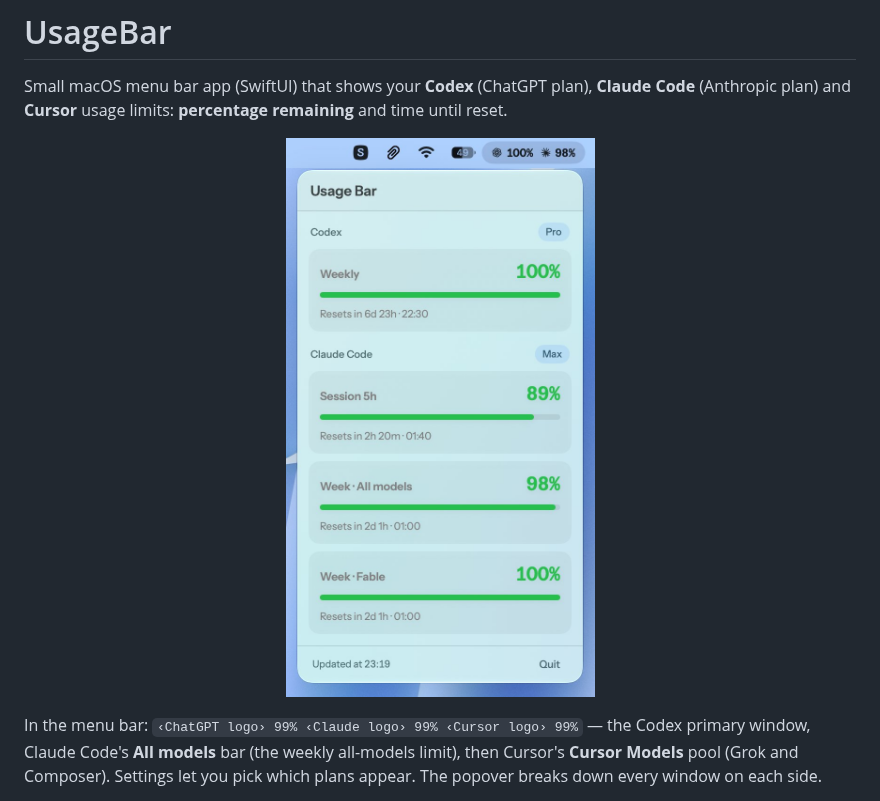
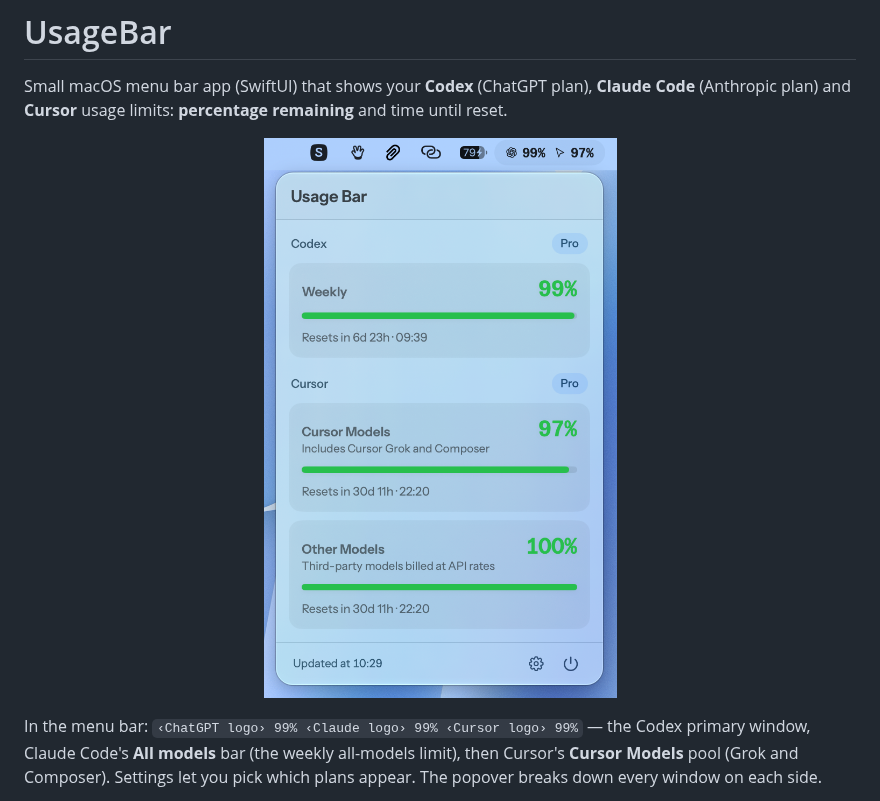
Before and after one commit to DailyXplorer/Usage-Bar, a Markdown page: README.md, the part around the change. Rendered like a GitHub page; pictures changed too: docs/screenshot.png (deleted), docs/usage-bar-codex-cursor.png (added).

Commit message:
docs: update README screenshot asset
- Replace the deleted screenshot with the renamed Codex/Cursor image

```diff
--- a/README.md
+++ b/README.md
@@ -5,7 +5,7 @@ Small macOS menu bar app (SwiftUI) that shows your **Codex** (ChatGPT plan),
 remaining** and time until reset.
 
 <p align="center">
-  <img src="docs/screenshot.png" alt="UsageBar in the macOS menu bar, with the popover open" width="380">
+  <img src="docs/usage-bar-codex-cursor.png" alt="UsageBar in the macOS menu bar, with the popover open" width="380">
 </p>
 
 In the menu bar: `‹ChatGPT logo› 99% ‹Claude logo› 99% ‹Cursor logo› 99%` — the
```
